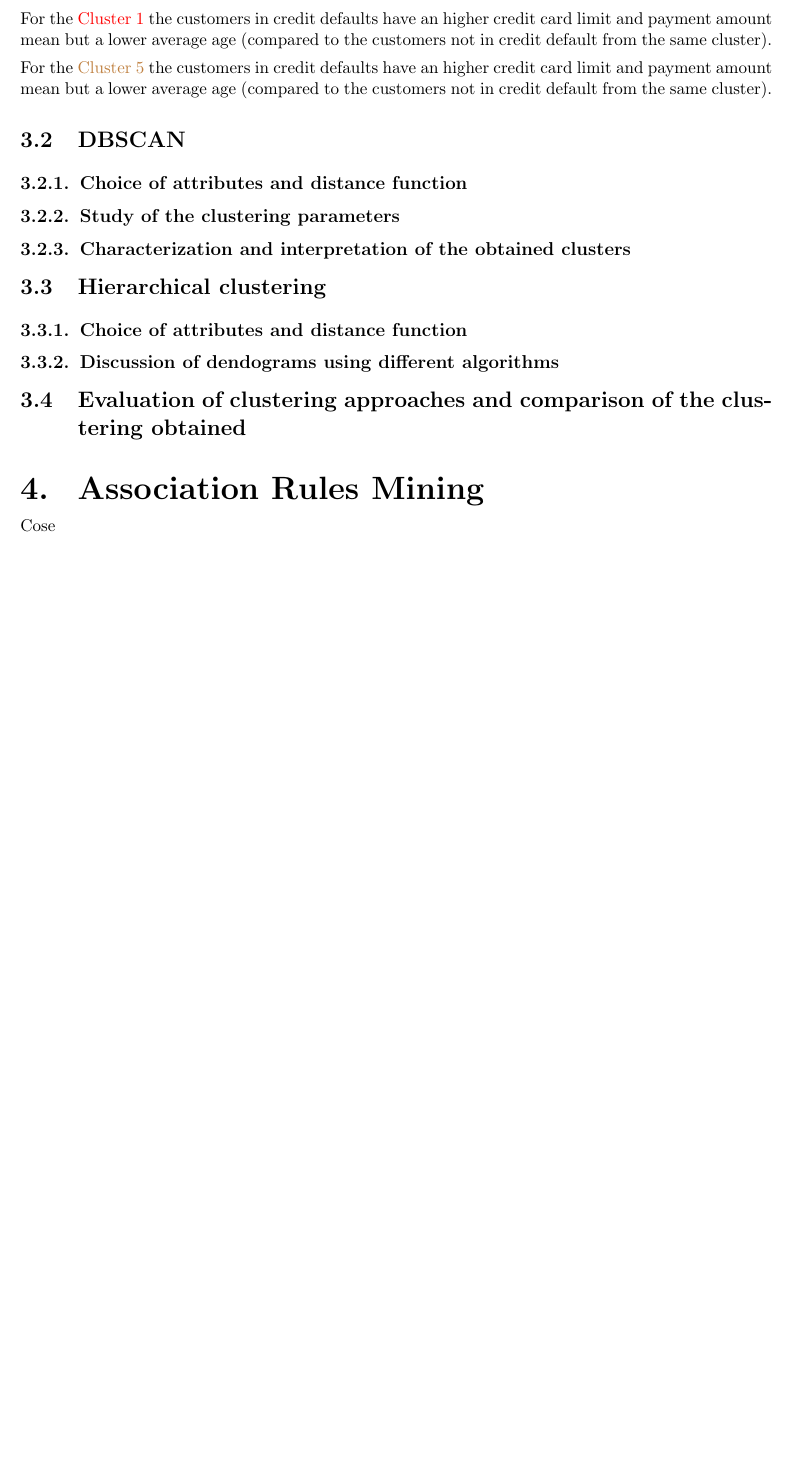
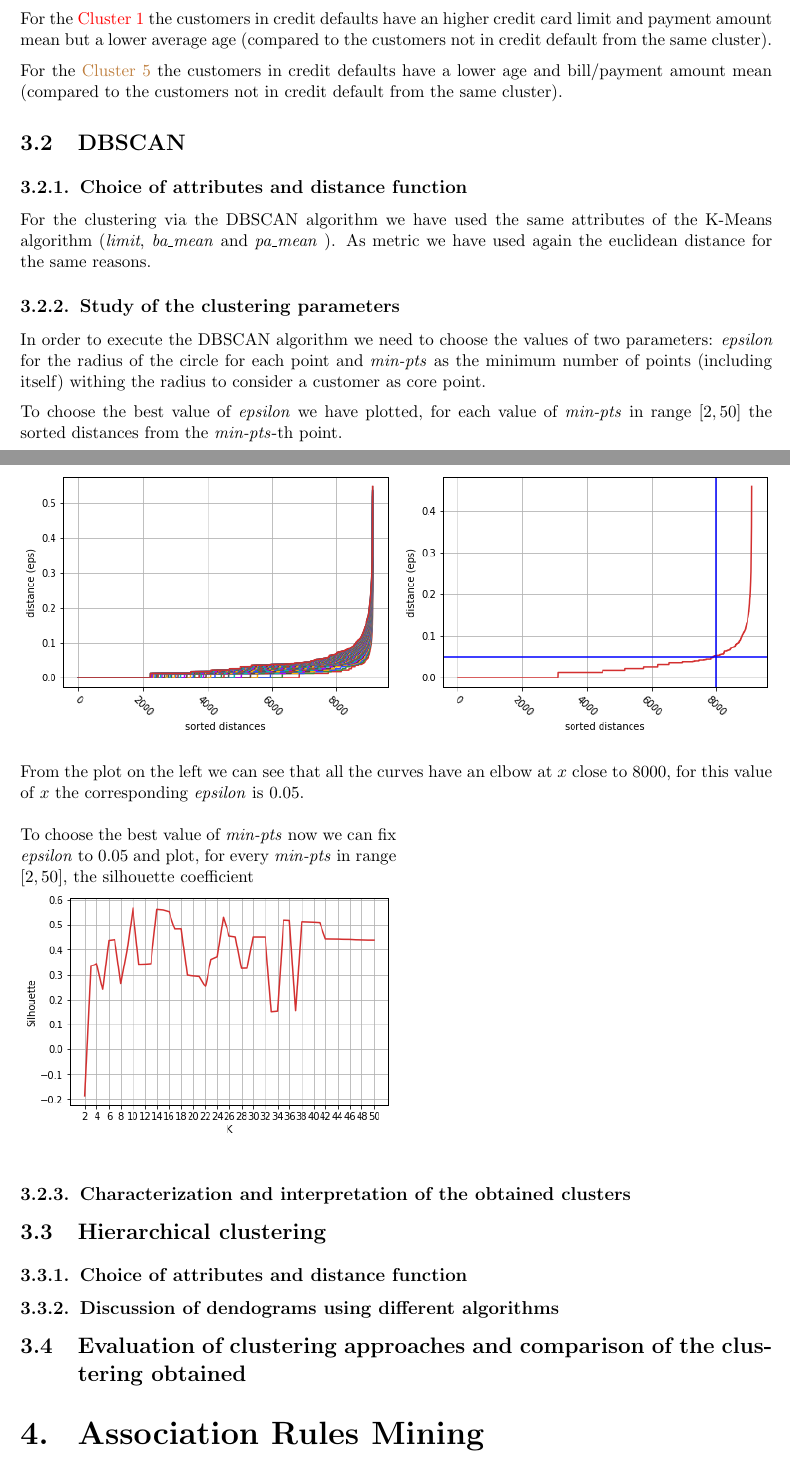
Before and after one commit to GaspareG/Unipi-Data-Mining, a LaTeX document (report/report.tex, which reads report/3_clustering.tex, report/4_association_rules.tex): part of page 9 of 10 before the commit and two parts of pages 9 and 10 of 13 after it, the two joined at a grey line, cut so that both start at the same text, the shorter picture padded with empty space. Compiled offline with pdfLaTeX.

Commit message:
pattern, clustering

```diff
--- a/report/3_clustering.tex
+++ b/report/3_clustering.tex
@@ -127,12 +127,47 @@ For the \textcolor{red}{Cluster 1} the customers in credit defaults have an high
 
 \medskip
 
-For the \textcolor{brown}{Cluster 5} the customers in credit defaults have an higher credit card limit and payment amount mean but a lower average age (compared to the customers not in credit default from the same cluster).
+For the \textcolor{brown}{Cluster 5} the customers in credit defaults have a lower age and bill/payment amount mean (compared to the customers not in credit default from the same cluster).
 
 %%%%%%%%%%%%%%%%%%%%%%%%%%%%%%%%%%%%%%%%%%%%%%%%%%%%%%%%%%%%%%%%%%%%%%%%%%%%%%%%%%%%%%%%%%
 \section{DBSCAN}
 \subsection{Choice of attributes and distance function}
+
+For the clustering via the DBSCAN algorithm we have used the same attributes of the K-Means algorithm (\textit{limit}, \textit{ba\_mean} and \textit{pa\_mean} ). As metric we have used again the euclidean distance for the same reasons.
+
 \subsection{Study of the clustering parameters}
+
+In order to execute the DBSCAN algorithm we need to choose the values of two parameters: \textit{epsilon} for the radius of the circle for each point and \textit{min-pts} as the minimum number of points (including itself) withing the radius to consider a customer as core point.
+
+\medskip
+
+To choose the best value of \textit{epsilon} we have plotted, for each value of \textit{min-pts} in range $[2, 50]$ the sorted distances from the \textit{min-pts}-th point.
+
+\clearpage
+
+\begin{figure}[h]
+  \begin{minipage}[h]{.50\textwidth}
+    \includegraphics[width=1\textwidth]{img/ch3/dbscan_eps}
+  \end{minipage}
+  \begin{minipage}[h]{.50\textwidth}
+    \includegraphics[width=1\textwidth]{img/ch3/dbscan_eps2}
+  \end{minipage}
+\end{figure}
+
+From the plot on the left we can see that all the curves have an elbow at $x$ close to $8000$, for this value of $x$ the corresponding \textit{epsilon} is $0.05$.
+
+\medskip
+
+\begin{figure}[h]
+  \begin{minipage}[h]{.50\textwidth}
+To choose the best value of \textit{min-pts} now we can fix \textit{epsilon} to $0.05$ and plot, for every \textit{min-pts} in range $[2, 50]$, the silhouette coefficient
+  \end{minipage}
+
+  \begin{minipage}[h]{.50\textwidth}
+    \includegraphics[width=1\textwidth]{img/ch3/dbscan_silhouette}
+  \end{minipage}
+\end{figure}
+
 \subsection{Characterization and interpretation of the obtained clusters}
 %%%%%%%%%%%%%%%%%%%%%%%%%%%%%%%%%%%%%%%%%%%%%%%%%%%%%%%%%%%%%%%%%%%%%%%%%%%%%%%%%%%%%%%%%%
 \section{Hierarchical clustering}
--- a/report/4_association_rules.tex
+++ b/report/4_association_rules.tex
@@ -1,6 +1,4 @@
 \chapter{Association Rules Mining}
-
-Cose
 
 \section{Frequent patterns extraction with different parameters}
 
@@ -7,0 +12 @@ Cose
+  \item support: 48.44\%, items: sex=female, default=false
--- a/report/report.tex
+++ b/report/report.tex
@@ -3,13 +3,13 @@
 \usepackage{multicol}
 \usepackage{graphicx}
 \usepackage[left=2cm, right=2cm, top=1.5cm, bottom=2cm]{geometry}
-\usepackage{titlesec}
 \usepackage{etoolbox}% http://ctan.org/pkg/etoolbox
 \usepackage{indentfirst}
 \usepackage{hyperref}
 \usepackage{wrapfig}
 \usepackage{floatflt,epsfig}
 \usepackage{xcolor}
+\usepackage{titlesec}
 
 \setlength{\parindent}{0em}
 \setlength{\parskip}{0em}
```
Also changed, not shown: report/2_data_understanding.tex (+3 -6 lines), report/5_classification.tex (line endings or trailing spaces), report/img/ch3/dbscan_eps.png (added), report/img/ch3/dbscan_eps2.png (added), report/img/ch3/dbscan_silhouette.png (added), report/report.pdf, report/4_association_rules.tex (21 more changed lines), report/report.tex (2 more changed lines), 5 other files.
